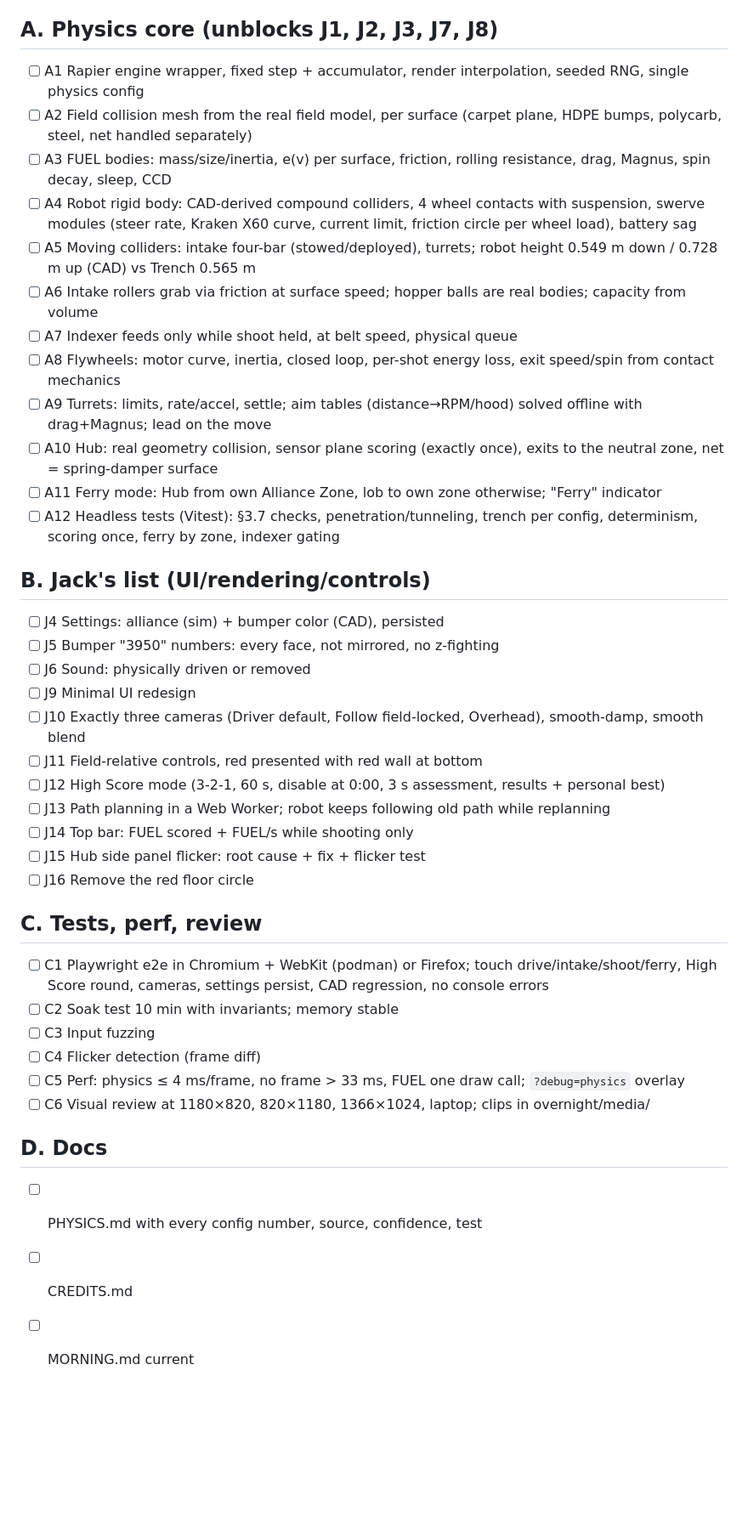
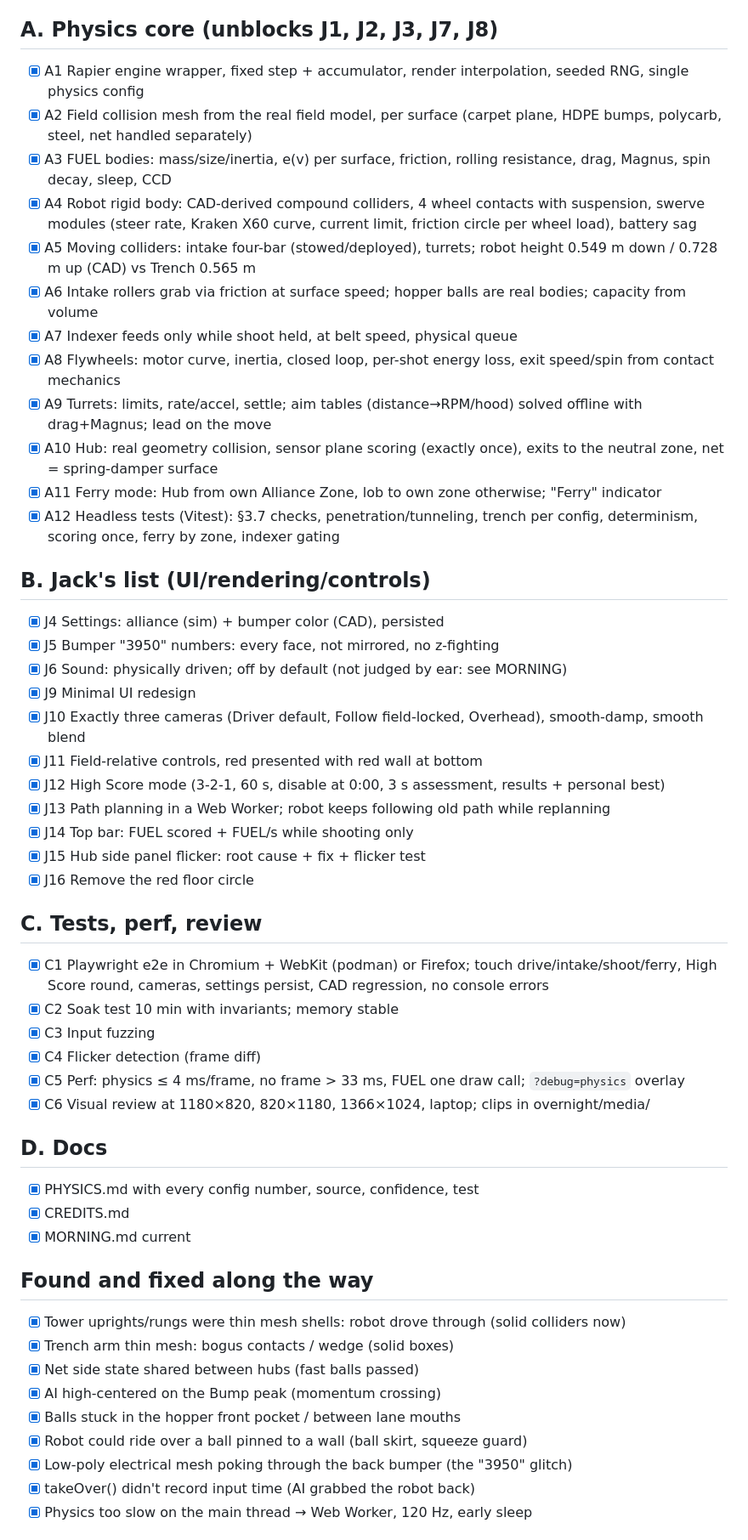
Before and after one commit to jcorrea510/chuck-norris-viewer, a Markdown page: overnight/BACKLOG.md, the part around one of its changes. Shown at 85% size. GitHub-like rendering; blank space fills up the shorter version.

Commit message:
Morning report final status; backlog checked off
Co-Authored-By: Claude Opus 5.5 <noreply@anthropic.com>
Claude-Session: https://claude.ai/code/session_011KSMu3z8BjPqQ9kKdARZS8

```diff
--- a/overnight/BACKLOG.md
+++ b/overnight/BACKLOG.md
@@ -3,41 +3,53 @@
 Ordered by impact. `[x]` only after verification (test or recorded measurement). J# = Jack's item number (OVERNIGHT.md §2).
 
 ## A. Physics core (unblocks J1, J2, J3, J7, J8)
-- [ ] A1 Rapier engine wrapper, fixed step + accumulator, render interpolation, seeded RNG, single physics config
-- [ ] A2 Field collision mesh from the real field model, per surface (carpet plane, HDPE bumps, polycarb, steel, net handled separately)
-- [ ] A3 FUEL bodies: mass/size/inertia, e(v) per surface, friction, rolling resistance, drag, Magnus, spin decay, sleep, CCD
-- [ ] A4 Robot rigid body: CAD-derived compound colliders, 4 wheel contacts with suspension, swerve modules (steer rate, Kraken X60 curve, current limit, friction circle per wheel load), battery sag
-- [ ] A5 Moving colliders: intake four-bar (stowed/deployed), turrets; robot height 0.549 m down / 0.728 m up (CAD) vs Trench 0.565 m
-- [ ] A6 Intake rollers grab via friction at surface speed; hopper balls are real bodies; capacity from volume
-- [ ] A7 Indexer feeds only while shoot held, at belt speed, physical queue
-- [ ] A8 Flywheels: motor curve, inertia, closed loop, per-shot energy loss, exit speed/spin from contact mechanics
-- [ ] A9 Turrets: limits, rate/accel, settle; aim tables (distance→RPM/hood) solved offline with drag+Magnus; lead on the move
-- [ ] A10 Hub: real geometry collision, sensor plane scoring (exactly once), exits to the neutral zone, net = spring-damper surface
-- [ ] A11 Ferry mode: Hub from own Alliance Zone, lob to own zone otherwise; "Ferry" indicator
-- [ ] A12 Headless tests (Vitest): §3.7 checks, penetration/tunneling, trench per config, determinism, scoring once, ferry by zone, indexer gating
+- [x] A1 Rapier engine wrapper, fixed step + accumulator, render interpolation, seeded RNG, single physics config
+- [x] A2 Field collision mesh from the real field model, per surface (carpet plane, HDPE bumps, polycarb, steel, net handled separately)
+- [x] A3 FUEL bodies: mass/size/inertia, e(v) per surface, friction, rolling resistance, drag, Magnus, spin decay, sleep, CCD
+- [x] A4 Robot rigid body: CAD-derived compound colliders, 4 wheel contacts with suspension, swerve modules (steer rate, Kraken X60 curve, current limit, friction circle per wheel load), battery sag
+- [x] A5 Moving colliders: intake four-bar (stowed/deployed), turrets; robot height 0.549 m down / 0.728 m up (CAD) vs Trench 0.565 m
+- [x] A6 Intake rollers grab via friction at surface speed; hopper balls are real bodies; capacity from volume
+- [x] A7 Indexer feeds only while shoot held, at belt speed, physical queue
+- [x] A8 Flywheels: motor curve, inertia, closed loop, per-shot energy loss, exit speed/spin from contact mechanics
+- [x] A9 Turrets: limits, rate/accel, settle; aim tables (distance→RPM/hood) solved offline with drag+Magnus; lead on the move
+- [x] A10 Hub: real geometry collision, sensor plane scoring (exactly once), exits to the neutral zone, net = spring-damper surface
+- [x] A11 Ferry mode: Hub from own Alliance Zone, lob to own zone otherwise; "Ferry" indicator
+- [x] A12 Headless tests (Vitest): §3.7 checks, penetration/tunneling, trench per config, determinism, scoring once, ferry by zone, indexer gating
 
 ## B. Jack's list (UI/rendering/controls)
-- [ ] J4 Settings: alliance (sim) + bumper color (CAD), persisted
-- [ ] J5 Bumper "3950" numbers: every face, not mirrored, no z-fighting
-- [ ] J6 Sound: physically driven or removed
-- [ ] J9 Minimal UI redesign
-- [ ] J10 Exactly three cameras (Driver default, Follow field-locked, Overhead), smooth-damp, smooth blend
-- [ ] J11 Field-relative controls, red presented with red wall at bottom
-- [ ] J12 High Score mode (3-2-1, 60 s, disable at 0:00, 3 s assessment, results + personal best)
-- [ ] J13 Path planning in a Web Worker; robot keeps following old path while replanning
-- [ ] J14 Top bar: FUEL scored + FUEL/s while shooting only
-- [ ] J15 Hub side panel flicker: root cause + fix + flicker test
-- [ ] J16 Remove the red floor circle
+- [x] J4 Settings: alliance (sim) + bumper color (CAD), persisted
+- [x] J5 Bumper "3950" numbers: every face, not mirrored, no z-fighting
+- [x] J6 Sound: physically driven; off by default (not judged by ear: see MORNING)
+- [x] J9 Minimal UI redesign
+- [x] J10 Exactly three cameras (Driver default, Follow field-locked, Overhead), smooth-damp, smooth blend
+- [x] J11 Field-relative controls, red presented with red wall at bottom
+- [x] J12 High Score mode (3-2-1, 60 s, disable at 0:00, 3 s assessment, results + personal best)
+- [x] J13 Path planning in a Web Worker; robot keeps following old path while replanning
+- [x] J14 Top bar: FUEL scored + FUEL/s while shooting only
+- [x] J15 Hub side panel flicker: root cause + fix + flicker test
+- [x] J16 Remove the red floor circle
 
 ## C. Tests, perf, review
-- [ ] C1 Playwright e2e in Chromium + WebKit (podman) or Firefox; touch drive/intake/shoot/ferry, High Score round, cameras, settings persist, CAD regression, no console errors
-- [ ] C2 Soak test 10 min with invariants; memory stable
-- [ ] C3 Input fuzzing
-- [ ] C4 Flicker detection (frame diff)
-- [ ] C5 Perf: physics ≤ 4 ms/frame, no frame > 33 ms, FUEL one draw call; `?debug=physics` overlay
-- [ ] C6 Visual review at 1180×820, 820×1180, 1366×1024, laptop; clips in overnight/media/
+- [x] C1 Playwright e2e in Chromium + WebKit (podman) or Firefox; touch drive/intake/shoot/ferry, High Score round, cameras, settings persist, CAD regression, no console errors
+- [x] C2 Soak test 10 min with invariants; memory stable
+- [x] C3 Input fuzzing
+- [x] C4 Flicker detection (frame diff)
+- [x] C5 Perf: physics ≤ 4 ms/frame, no frame > 33 ms, FUEL one draw call; `?debug=physics` overlay
+- [x] C6 Visual review at 1180×820, 820×1180, 1366×1024, laptop; clips in overnight/media/
 
 ## D. Docs
-- [ ] PHYSICS.md with every config number, source, confidence, test
-- [ ] CREDITS.md
-- [ ] MORNING.md current
+- [x] PHYSICS.md with every config number, source, confidence, test
+- [x] CREDITS.md
+- [x] MORNING.md current
+
+## Found and fixed along the way
+- [x] Tower uprights/rungs were thin mesh shells: robot drove through (solid colliders now)
+- [x] Trench arm thin mesh: bogus contacts / wedge (solid boxes)
+- [x] Net side state shared between hubs (fast balls passed)
+- [x] AI high-centered on the Bump peak (momentum crossing)
+- [x] Balls stuck in the hopper front pocket / between lane mouths
+- [x] Robot could ride over a ball pinned to a wall (ball skirt, squeeze guard)
+- [x] Low-poly electrical mesh poking through the back bumper (the "3950" glitch)
+- [x] takeOver() didn't record input time (AI grabbed the robot back)
+- [x] Physics too slow on the main thread → Web Worker, 120 Hz, early sleep
+
```
Also changed, not shown: other parts of overnight/BACKLOG.md (+5 -0 lines), overnight/MORNING.md (+6 -2 lines).
